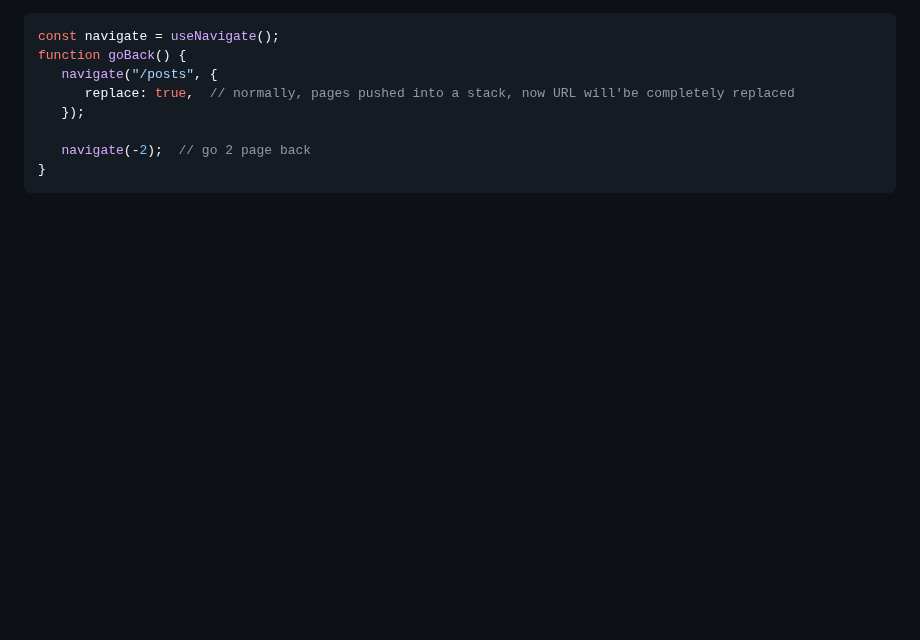
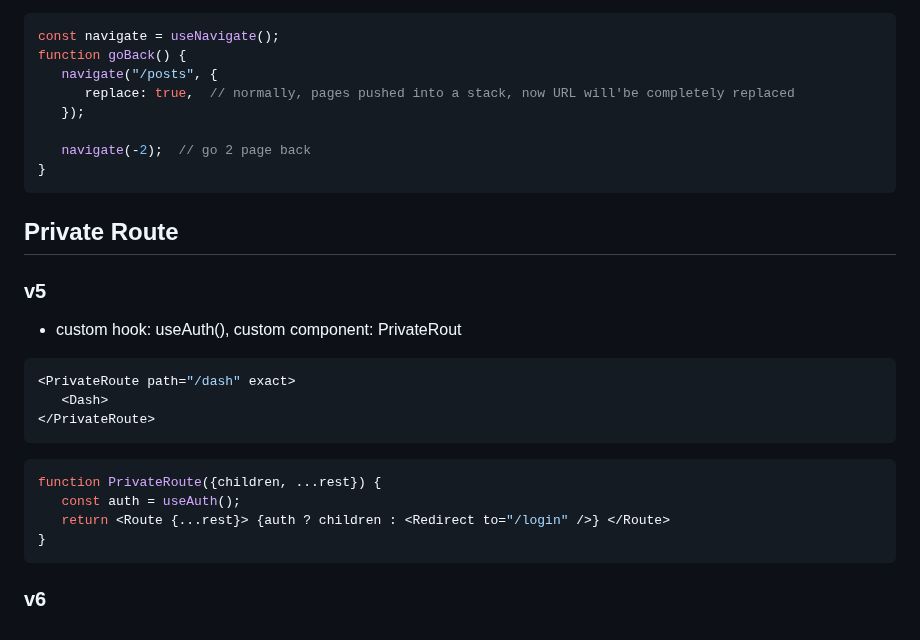
Before and after one commit to MArhamAA1422/b6-learning, a Markdown page: react/lws.md, the part around the change. GitHub-like rendering; blank space fills up the shorter version.

Commit message:
React: private route

````diff
--- a/react/lws.md
+++ b/react/lws.md
@@ -646,3 +646,21 @@ function goBack() {
    navigate(-2);  // go 2 page back
 }
 ```
+
+## Private Route
+
+### v5
+- custom hook: useAuth(), custom component: PrivateRout
+```jsx
+<PrivateRoute path="/dash" exact>
+   <Dash>
+</PrivateRoute>
+```
+```js
+function PrivateRoute({children, ...rest}) {
+   const auth = useAuth();
+   return <Route {...rest}> {auth ? children : <Redirect to="/login" />} </Route>
+}
+```
+
+### v6
````
